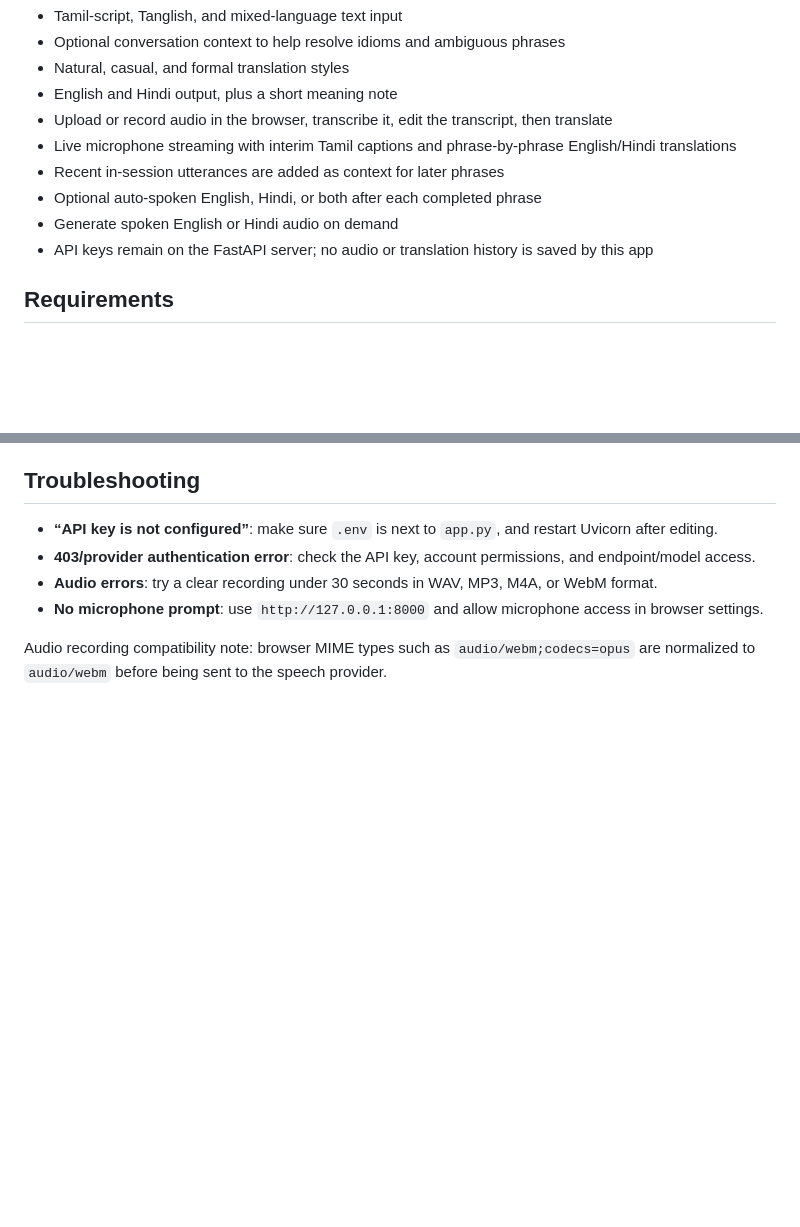
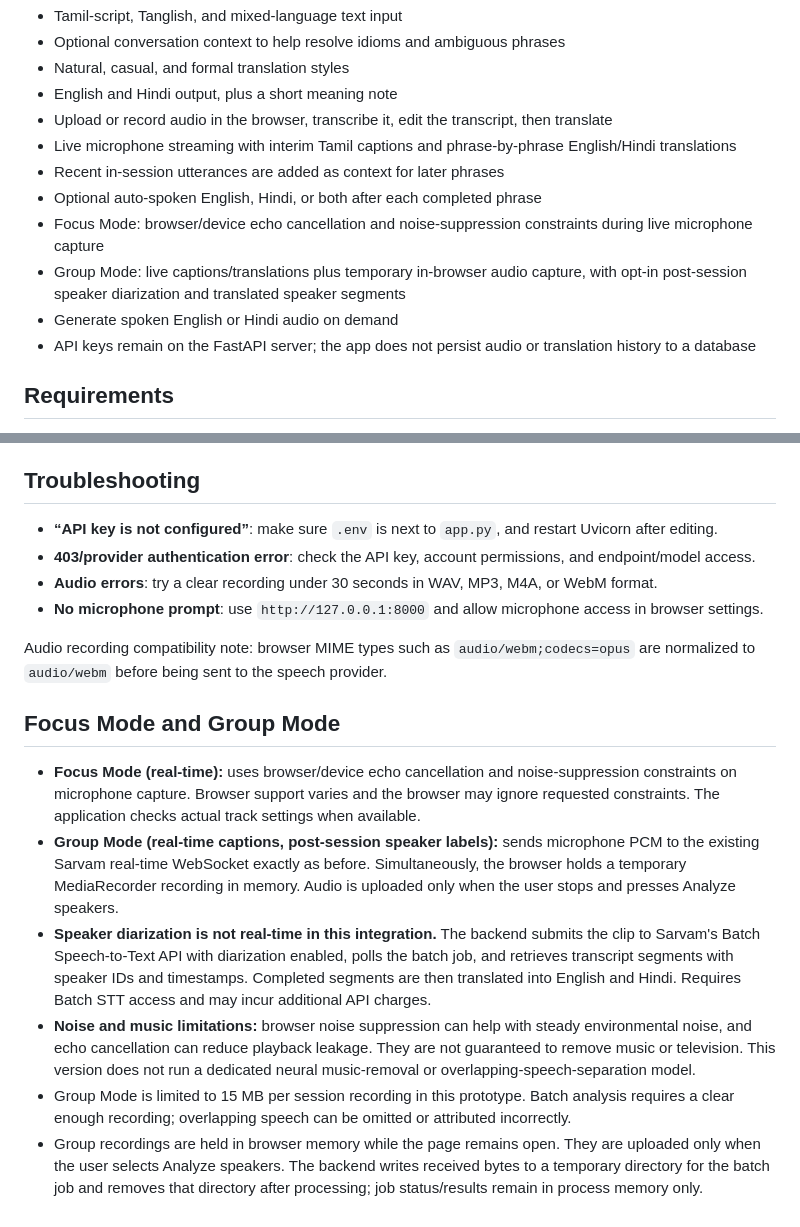
Before and after one commit to Praveenraj1618/Solai-Context-Aware-Translator, a Markdown page: README.md, 2 parts joined by grey strips. GitHub-like rendering; blank space fills up the shorter version.

Commit message:
Document live noise suppression and speaker diarization limits

```diff
--- a/README.md
+++ b/README.md
@@ -12,8 +12,10 @@ A web app for contextual Tamil → English + Hindi translation with clip-based t
 - Live microphone streaming with interim Tamil captions and phrase-by-phrase English/Hindi translations
 - Recent in-session utterances are added as context for later phrases
 - Optional auto-spoken English, Hindi, or both after each completed phrase
+- Focus Mode: browser/device echo cancellation and noise-suppression constraints during live microphone capture
+- Group Mode: live captions/translations plus temporary in-browser audio capture, with opt-in post-session speaker diarization and translated speaker segments
 - Generate spoken English or Hindi audio on demand
-- API keys remain on the FastAPI server; no audio or translation history is saved by this app
+- API keys remain on the FastAPI server; the app does not persist audio or translation history to a database
 
 ## Requirements
 
@@ -94,3 +96,13 @@ This is a prototype, not a guarantee of perfect translation. The contextual mode
 - **No microphone prompt**: use `http://127.0.0.1:8000` and allow microphone access in browser settings.
 
 Audio recording compatibility note: browser MIME types such as `audio/webm;codecs=opus` are normalized to `audio/webm` before being sent to the speech provider.
+
+
+## Focus Mode and Group Mode
+
+- **Focus Mode (real-time):** uses browser/device echo cancellation and noise-suppression constraints on microphone capture. Browser support varies and the browser may ignore requested constraints. The application checks actual track settings when available.
+- **Group Mode (real-time captions, post-session speaker labels):** sends microphone PCM to the existing Sarvam real-time WebSocket exactly as before. Simultaneously, the browser holds a temporary MediaRecorder recording in memory. Audio is uploaded only when the user stops and presses Analyze speakers.
+- **Speaker diarization is not real-time in this integration.** The backend submits the clip to Sarvam's Batch Speech-to-Text API with diarization enabled, polls the batch job, and retrieves transcript segments with speaker IDs and timestamps. Completed segments are then translated into English and Hindi. Requires Batch STT access and may incur additional API charges.
+- **Noise and music limitations:** browser noise suppression can help with steady environmental noise, and echo cancellation can reduce playback leakage. They are not guaranteed to remove music or television. This version does not run a dedicated neural music-removal or overlapping-speech-separation model.
+- Group Mode is limited to 15 MB per session recording in this prototype. Batch analysis requires a clear enough recording; overlapping speech can be omitted or attributed incorrectly.
+- Group recordings are held in browser memory while the page remains open. They are uploaded only when the user selects Analyze speakers. The backend writes received bytes to a temporary directory for the batch job and removes that directory after processing; job status/results remain in process memory only.
```
